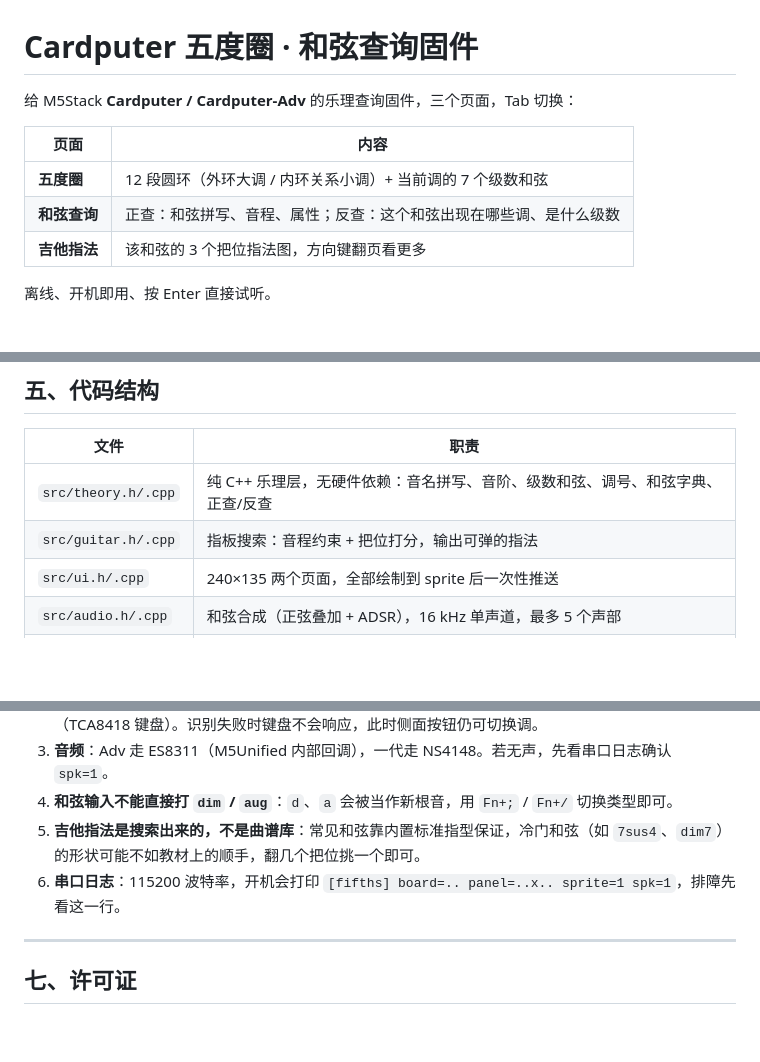
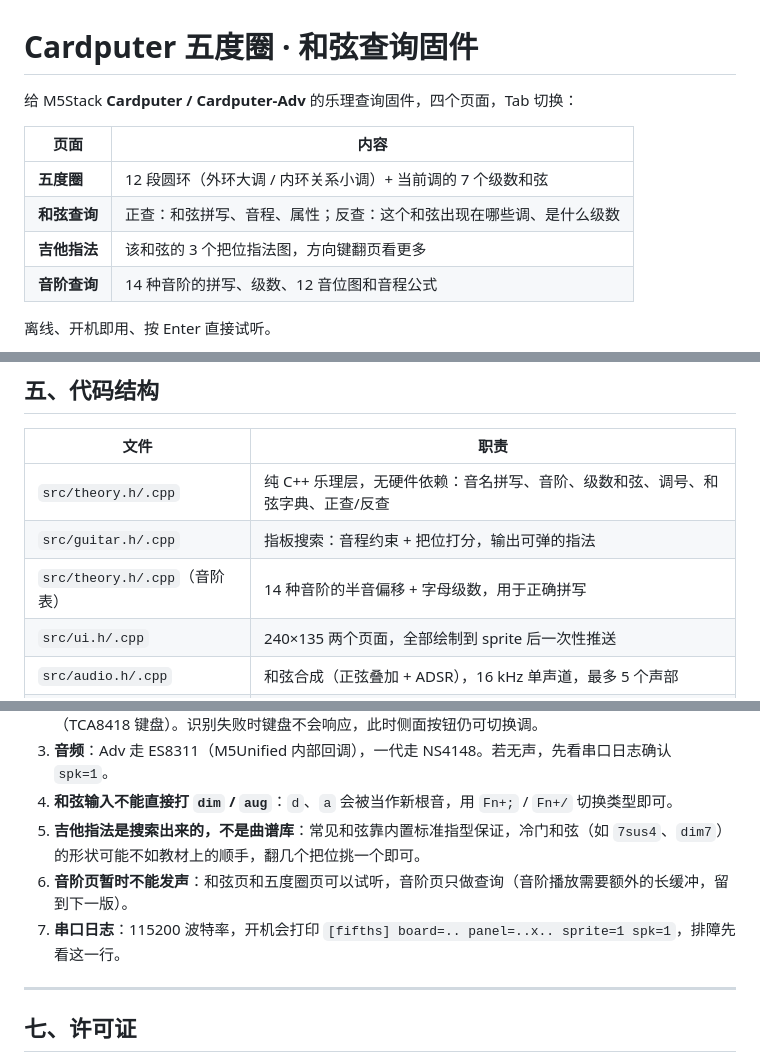
Before and after one commit to saxon267/MusicTools, a Markdown page: README.md, 3 parts joined by grey strips. GitHub-like rendering; blank space fills up the shorter version.

```diff
--- a/README.md
+++ b/README.md
@@ -1,12 +1,13 @@
 # Cardputer 五度圈 · 和弦查询固件
 
-给 M5Stack **Cardputer / Cardputer-Adv** 的乐理查询固件，三个页面，Tab 切换：
+给 M5Stack **Cardputer / Cardputer-Adv** 的乐理查询固件，四个页面，Tab 切换：
 
 | 页面 | 内容 |
 |---|---|
 | **五度圈** | 12 段圆环（外环大调 / 内环关系小调）+ 当前调的 7 个级数和弦 |
 | **和弦查询** | 正查：和弦拼写、音程、属性；反查：这个和弦出现在哪些调、是什么级数 |
 | **吉他指法** | 该和弦的 3 个把位指法图，方向键翻页看更多 |
+| **音阶查询** | 14 种音阶的拼写、级数、12 音位图和音程公式 |
 
 离线、开机即用、按 Enter 直接试听。
 
@@ -153,6 +188,7 @@ pio run -t upload      # 直接烧写
 |---|---|
 | `src/theory.h/.cpp` | 纯 C++ 乐理层，无硬件依赖：音名拼写、音阶、级数和弦、调号、和弦字典、正查/反查 |
 | `src/guitar.h/.cpp` | 指板搜索：音程约束 + 把位打分，输出可弹的指法 |
+| `src/theory.h/.cpp`（音阶表） | 14 种音阶的半音偏移 + 字母级数，用于正确拼写 |
 | `src/ui.h/.cpp` | 240×135 两个页面，全部绘制到 sprite 后一次性推送 |
 | `src/audio.h/.cpp` | 和弦合成（正弦叠加 + ADSR），16 kHz 单声道，最多 5 个声部 |
 | `src/main.cpp` | 按键边沿检测、页面状态机、和弦输入解析 |
@@ -172,7 +208,8 @@ pio run -t upload      # 直接烧写
 3. **音频**：Adv 走 ES8311（M5Unified 内部回调），一代走 NS4148。若无声，先看串口日志确认 `spk=1`。
 4. **和弦输入不能直接打 `dim` / `aug`**：`d`、`a` 会被当作新根音，用 `Fn+;` / `Fn+/` 切换类型即可。
 5. **吉他指法是搜索出来的，不是曲谱库**：常见和弦靠内置标准指型保证，冷门和弦（如 `7sus4`、`dim7`）的形状可能不如教材上的顺手，翻几个把位挑一个即可。
-6. **串口日志**：115200 波特率，开机会打印 `[fifths] board=.. panel=..x.. sprite=1 spk=1`，排障先看这一行。
+6. **音阶页暂时不能发声**：和弦页和五度圈页可以试听，音阶页只做查询（音阶播放需要额外的长缓冲，留到下一版）。
+7. **串口日志**：115200 波特率，开机会打印 `[fifths] board=.. panel=..x.. sprite=1 spk=1`，排障先看这一行。
 
 ---
 
```
Also changed, not shown: other parts of README.md (+35 -1 lines), docs/ui-mockup-scale-1x.png (added), docs/ui-mockup-scale.png (added), 9 other files.
